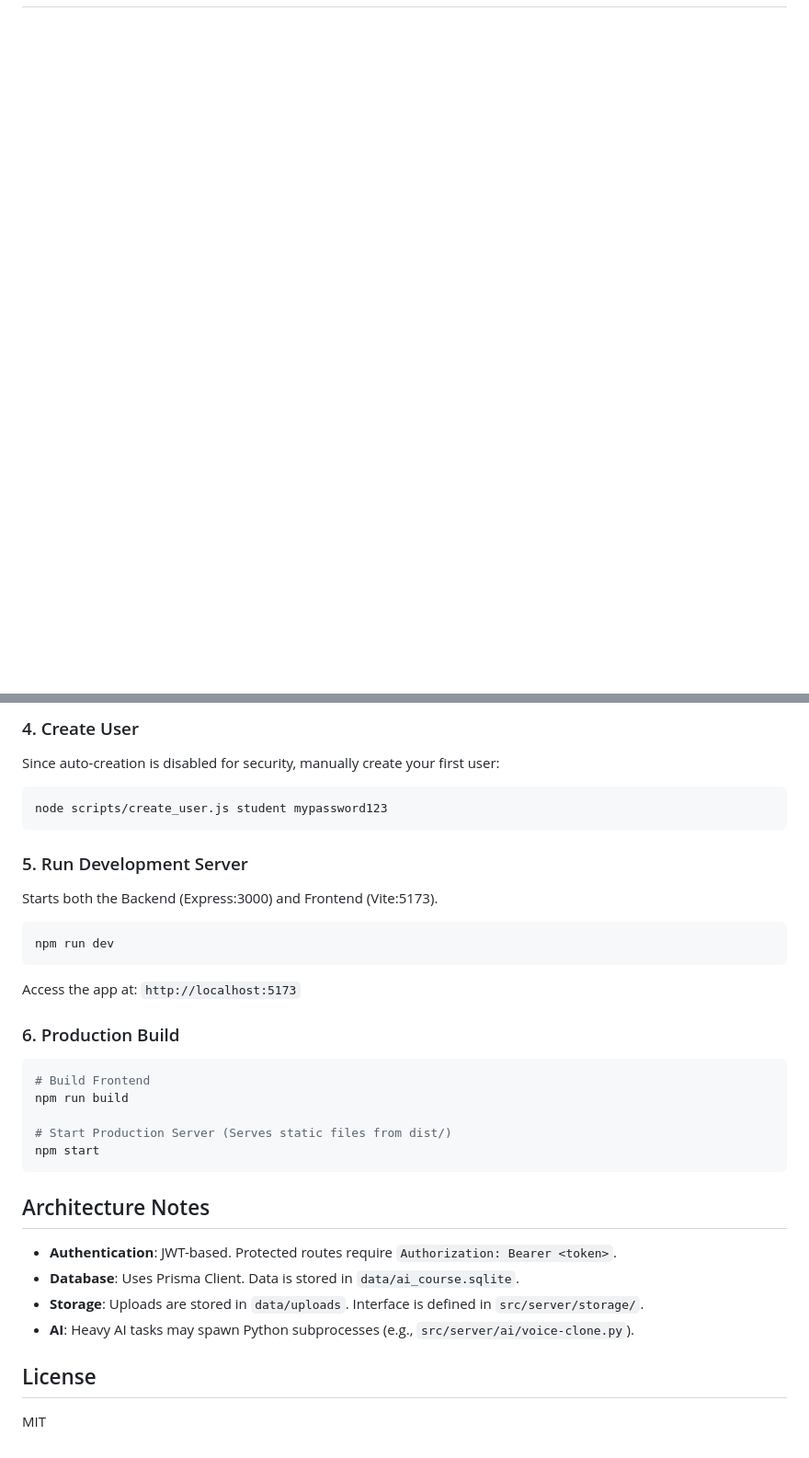
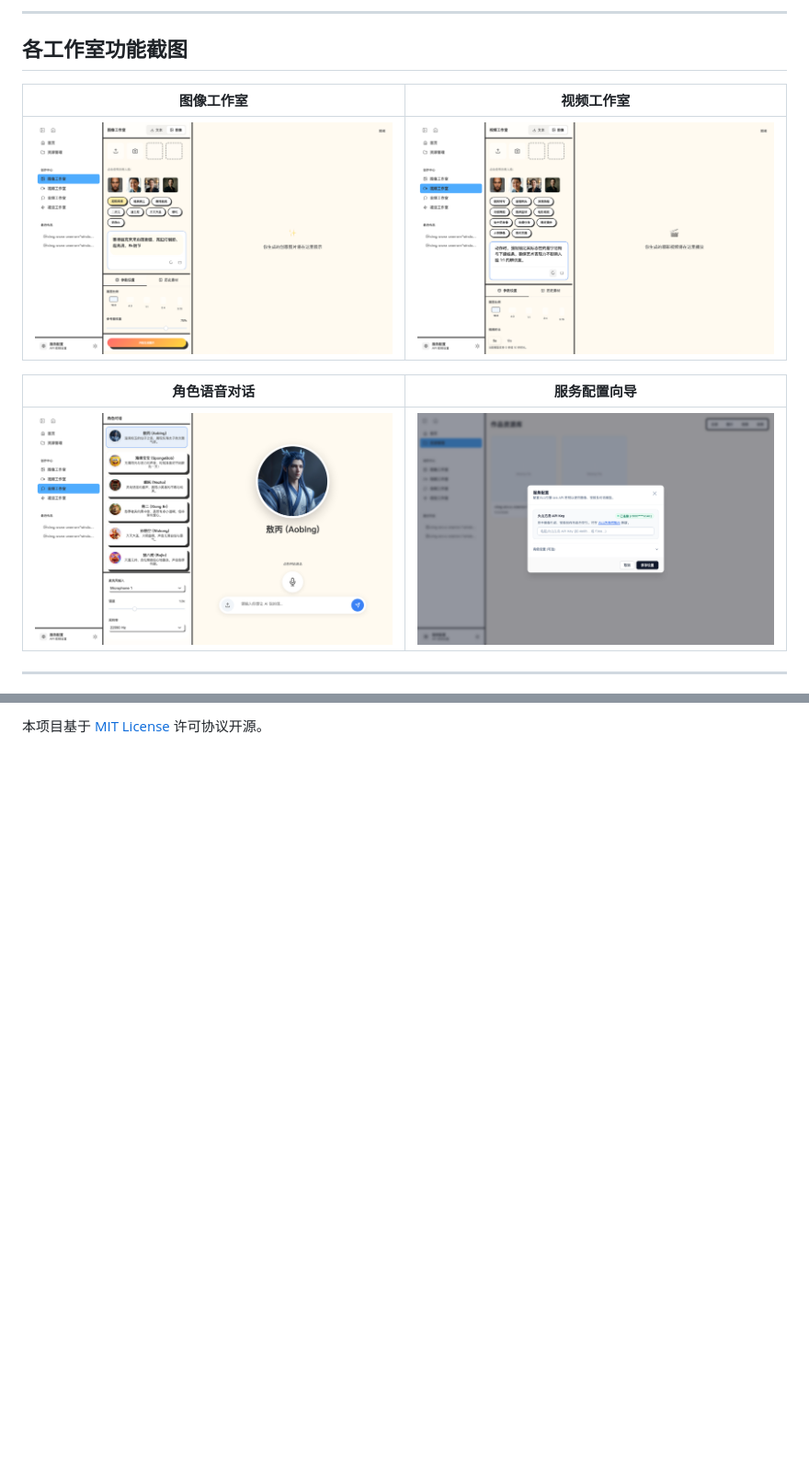
Before and after one commit to nnin-nnin/AI_Media_Studio, a Markdown page: README.md, 2 parts joined by grey strips. Shown at 92% size. GitHub-like rendering; pictures changed too: docs/images/api-config.png (added), docs/images/image-studio.png (added), docs/images/video-studio.png (added); blank space fills up the shorter version.

````diff
--- a/README.md
+++ b/README.md
@@ -13,0 +79,14 @@ An interactive AI education platform for elementary students, featuring Face Swa
+---
+
+## 各工作室功能截图
+
+| 图像工作室 | 视频工作室 |
+| :---: | :---: |
+| ![图像工作室](docs/images/image-studio.png) | ![视频工作室](docs/images/video-studio.png) |
+
+| 角色语音对话 | 服务配置向导 |
+| :---: | :---: |
+| ![音频工作室](docs/images/voice-studio.png) | ![服务配置](docs/images/api-config.png) |
+
+---
+
@@ -80,31 +208 @@ TENCENT_COS_REGION=...
-### 4. Create User
-Since auto-creation is disabled for security, manually create your first user:
-```bash
-node scripts/create_user.js student mypassword123
-```
-
-### 5. Run Development Server
-Starts both the Backend (Express:3000) and Frontend (Vite:5173).
-```bash
-npm run dev
-```
-Access the app at: `http://localhost:5173`
-
-### 6. Production Build
-```bash
-# Build Frontend
-npm run build
-
-# Start Production Server (Serves static files from dist/)
-npm start
-```
-
-## Architecture Notes
-
-- **Authentication**: JWT-based. Protected routes require `Authorization: Bearer <token>`.
-- **Database**: Uses Prisma Client. Data is stored in `data/ai_course.sqlite`.
-- **Storage**: Uploads are stored in `data/uploads`. Interface is defined in `src/server/storage/`.
-- **AI**: Heavy AI tasks may spawn Python subprocesses (e.g., `src/server/ai/voice-clone.py`).
-
-## License
-MIT
+本项目基于 [MIT License](LICENSE) 许可协议开源。
````
Also changed, not shown: other parts of README.md (+179 -65 lines), .github/ISSUE_TEMPLATE/bug_report.md (added, +23 -0 lines), .github/ISSUE_TEMPLATE/feature_request.md (added, +16 -0 lines), CONTRIBUTING.md (added, +42 -0 lines), SECURITY.md (added, +18 -0 lines), 5 other files.
